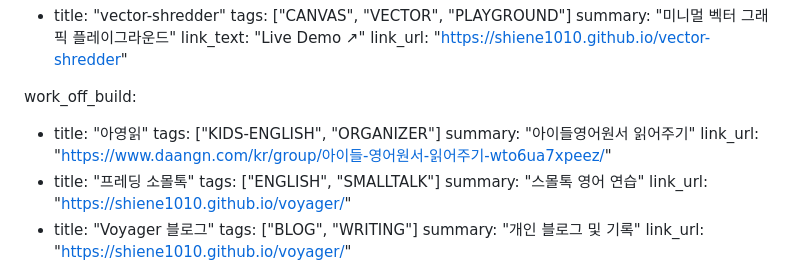
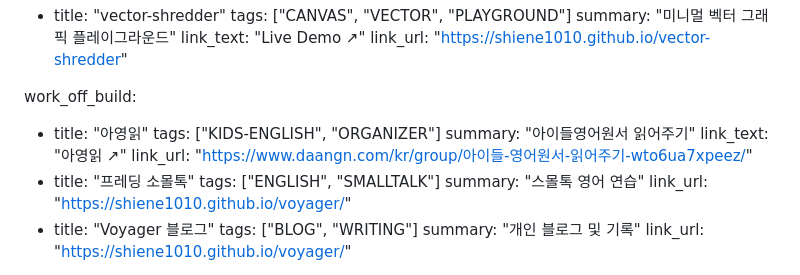
Before and after one commit to Shiene1010/md-bento, a Markdown page: data.md, the part around the change. Drawn GitHub-style.

Commit message:
data: off card button -> 아영읽

```diff
--- a/data.md
+++ b/data.md
@@ -100,6 +100,7 @@ work_off_build:
   - title: "아영읽"
     tags: ["KIDS-ENGLISH", "ORGANIZER"]
     summary: "아이들영어원서 읽어주기"
+    link_text: "아영읽 ↗"
     link_url: "https://www.daangn.com/kr/group/아이들-영어원서-읽어주기-wto6ua7xpeez/"
   - title: "프레딩 소몰톡"
     tags: ["ENGLISH", "SMALLTALK"]
```
